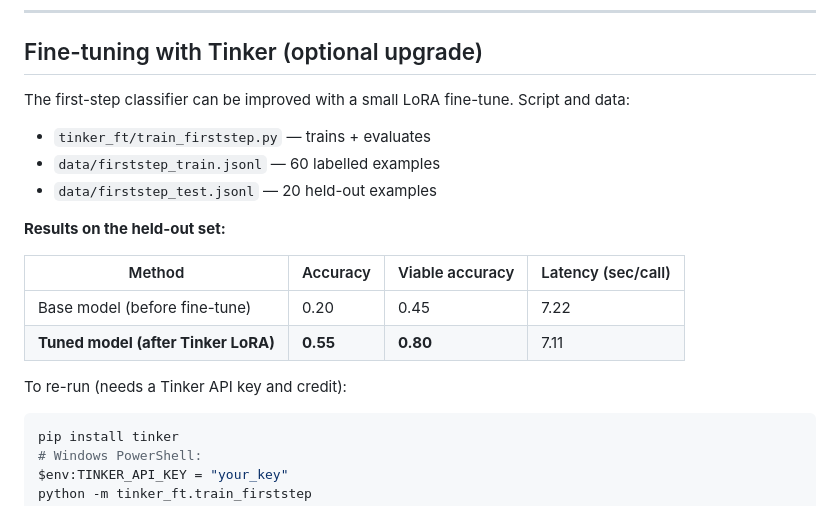
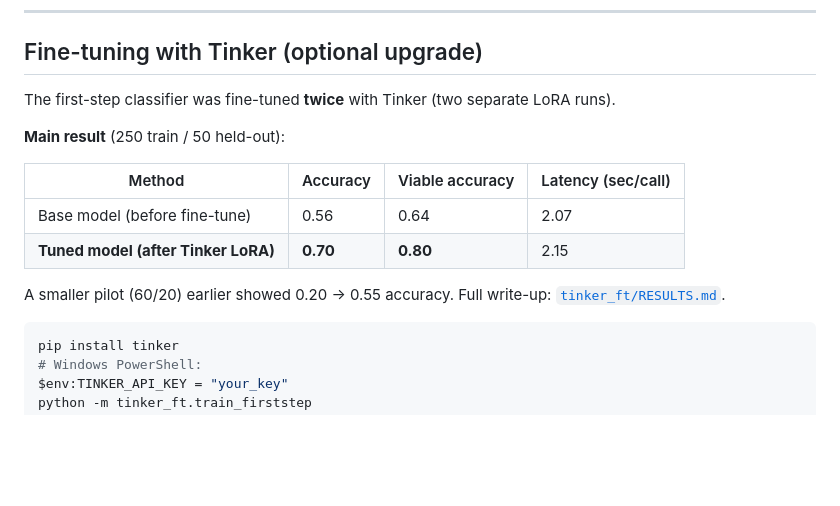
Before and after one commit to meenanoolu/firststep, a Markdown page: README.md, the part around the change. Drawn GitHub-style; blank space fills up the shorter version.

Commit message:
README: two Tinker runs, main result 0.56→0.70 on 50-test

````diff
--- a/README.md
+++ b/README.md
@@ -73,20 +73,16 @@ On Render the service runs with `LLM_PROVIDER=none` so demos stay fast and free.
 
 ## Fine-tuning with Tinker (optional upgrade)
 
-The first-step classifier can be improved with a small LoRA fine-tune. Script and data:
+The first-step classifier was fine-tuned **twice** with Tinker (two separate LoRA runs).
 
-- `tinker_ft/train_firststep.py` — trains + evaluates
-- `data/firststep_train.jsonl` — 60 labelled examples
-- `data/firststep_test.jsonl` — 20 held-out examples
-
-**Results on the held-out set:**
+**Main result** (250 train / 50 held-out):
 
 | Method | Accuracy | Viable accuracy | Latency (sec/call) |
 |--------|----------|-----------------|--------------------|
-| Base model (before fine-tune) | 0.20 | 0.45 | 7.22 |
-| **Tuned model (after Tinker LoRA)** | **0.55** | **0.80** | 7.11 |
+| Base model (before fine-tune) | 0.56 | 0.64 | 2.07 |
+| **Tuned model (after Tinker LoRA)** | **0.70** | **0.80** | 2.15 |
 
-To re-run (needs a Tinker API key and credit):
+A smaller pilot (60/20) earlier showed 0.20 → 0.55 accuracy. Full write-up: [`tinker_ft/RESULTS.md`](tinker_ft/RESULTS.md).
 
 ```bash
 pip install tinker
````
